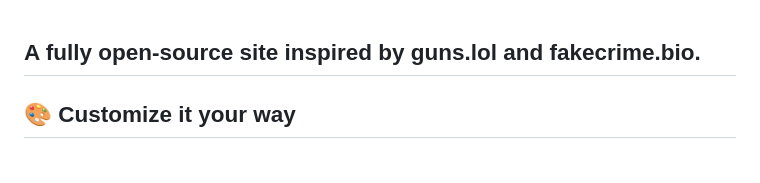
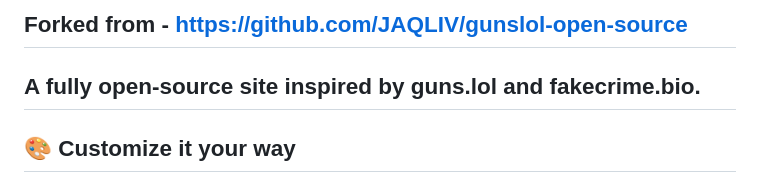
Before and after one commit to pershi811/pershi-Profile, a Markdown page: README.MD, the part around the change. GitHub-like rendering.

```diff
--- a/README.MD
+++ b/README.MD
@@ -1,3 +1,5 @@
+## Forked from - https://github.com/JAQLIV/gunslol-open-source
+
 ## A fully open-source site inspired by guns.lol and fakecrime.bio.
 
 ## 🎨 Customize it your way
```
